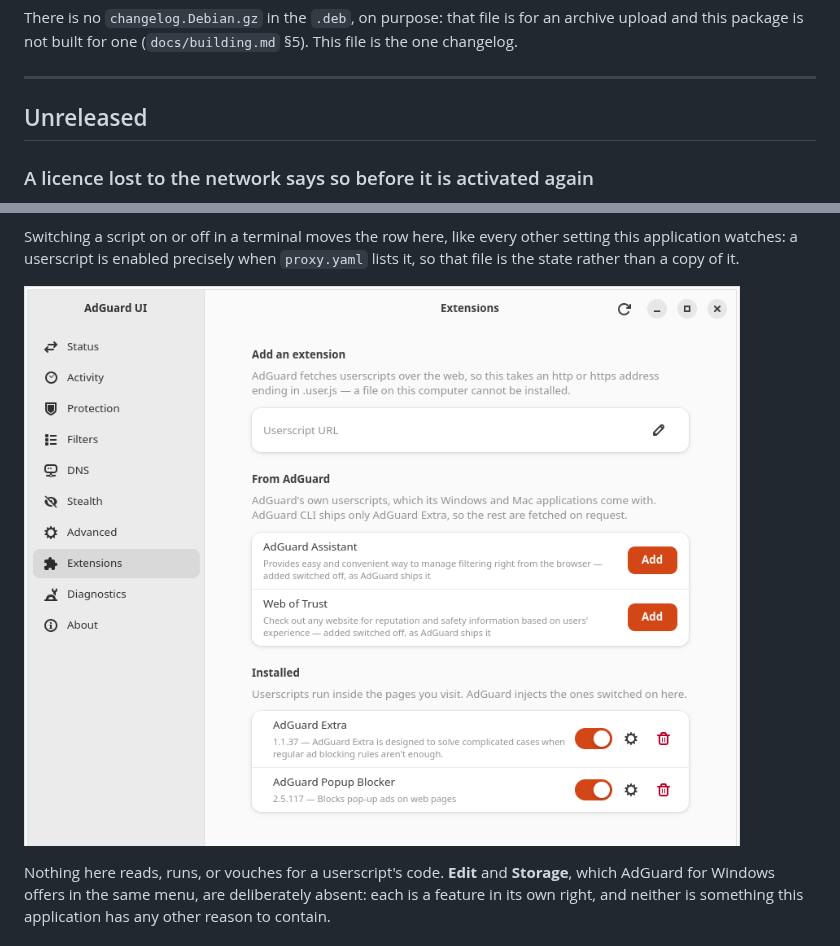
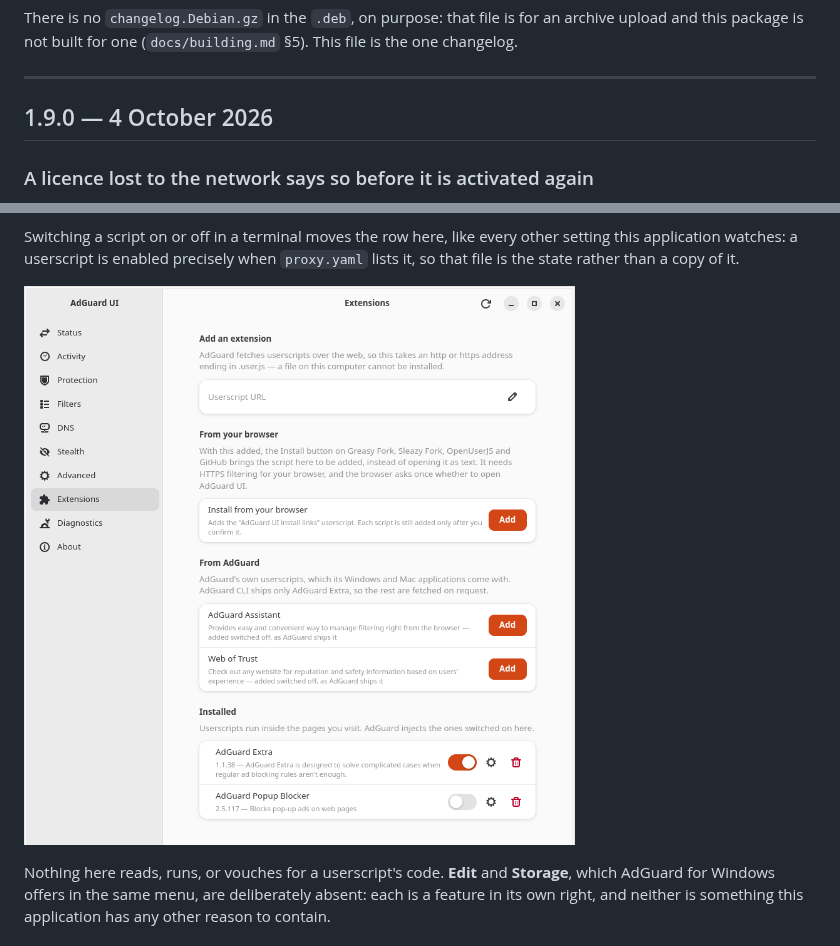
Before and after one commit to dominik-najberg/AdGuard-UI-Linux, a Markdown page: CHANGELOG.md, 2 parts joined by grey strips. GitHub-like rendering; pictures changed too: docs/screenshots/extensions.png.

```diff
--- a/CHANGELOG.md
+++ b/CHANGELOG.md
@@ -11,7 +11,7 @@ This file is the one changelog.
 
 ---
 
-## Unreleased
+## 1.9.0 — 4 October 2026
 
 ### A licence lost to the network says so before it is activated again
 
```
Also changed, not shown: README.md (+3 -3 lines), docs/building.md (+1 -1 lines), 3 other files.
